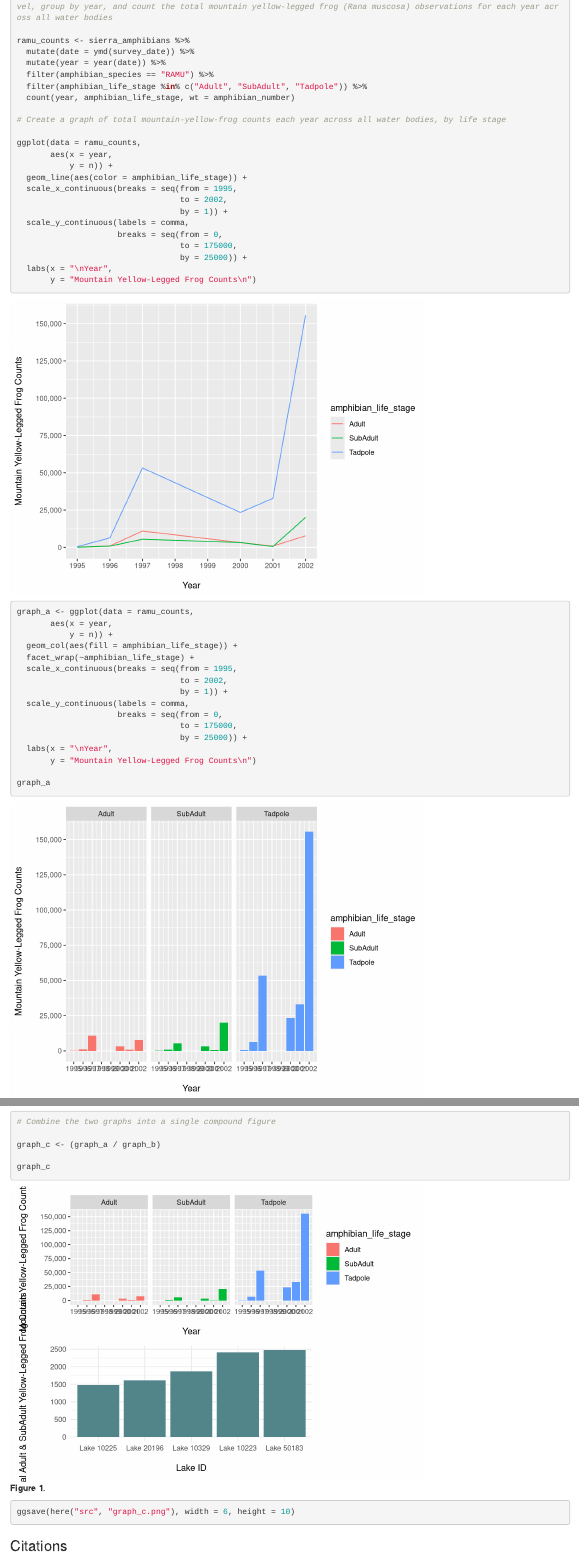
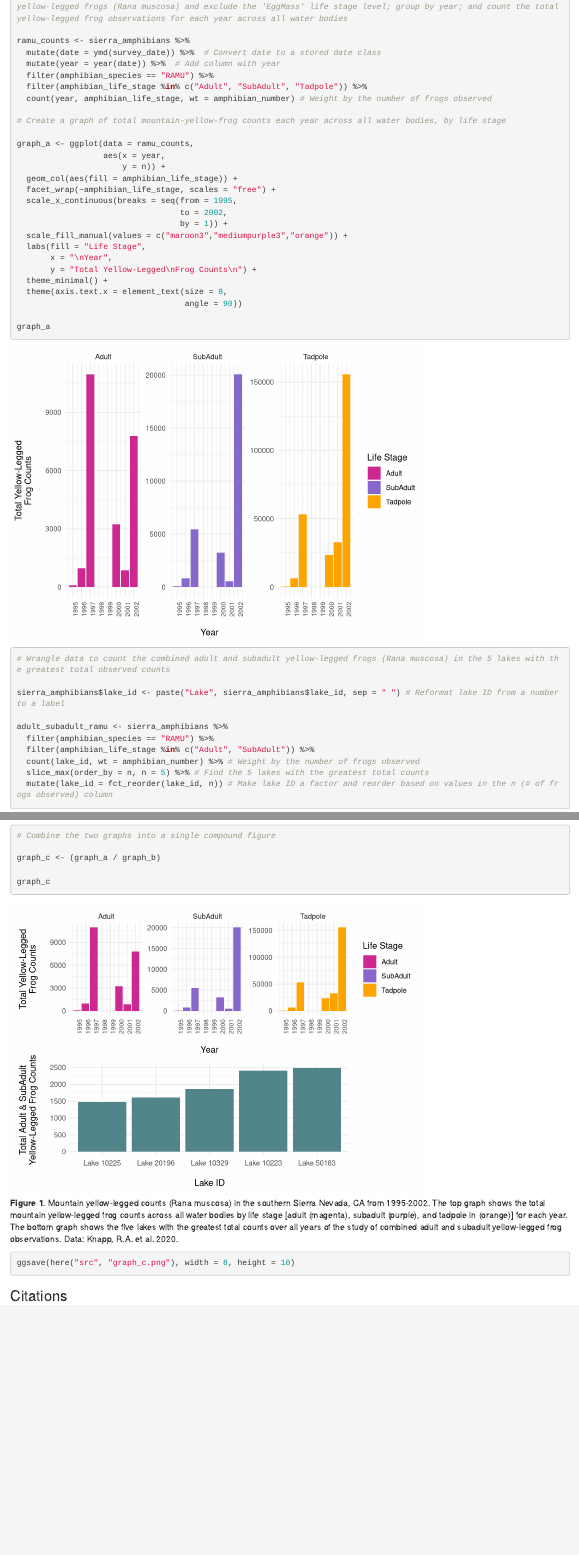
Before and after one commit to genchiong/esm244-assignment1, an R Markdown document (src/a1_task1_chiong_genevieve.Rmd): the page in a window 1100 px wide, from 230 px down before the commit and from 270 px down after it, and a second part further down, joined at a grey line. Rendered offline with R 4.5, knitr and Pandoc, with nearby package versions.

Commit message:
final commit for task 1

````diff
--- a/src/a1_task1_chiong_genevieve.Rmd
+++ b/src/a1_task1_chiong_genevieve.Rmd
@@ -1,5 +1,5 @@
 ---
-title: "a1_task1_chiong_genevieve"
+title: "Mountain Yellow-Legged Frog Observations in the Sierra Nevada, CA: 1995-2002"
 author: "Genevieve Chiong"
 date: "1/21/2021"
 output: html_document
@@ -24,56 +24,46 @@ sierra_amphibians <- read_excel(here("data", "sierra_amphibians.xlsx"))
 
 
 ```{r}
-# Wrangle data to convert the date to a date and pull the year, filter out to exclude the 'EggMass' life stage level, group by year, and count the total mountain yellow-legged frog (Rana muscosa) observations for each year across all water bodies
+# Wrangle data to convert the date to a stored date class and pull the year; filter out to include only mountain yellow-legged frogs (Rana muscosa) and exclude the 'EggMass' life stage level; group by year; and count the total yellow-legged frog observations for each year across all water bodies
 
 ramu_counts <- sierra_amphibians %>%
-  mutate(date = ymd(survey_date)) %>%
-  mutate(year = year(date)) %>%
+  mutate(date = ymd(survey_date)) %>%  # Convert date to a stored date class
+  mutate(year = year(date)) %>%  # Add column with year
   filter(amphibian_species == "RAMU") %>%
   filter(amphibian_life_stage %in% c("Adult", "SubAdult", "Tadpole")) %>%
-  count(year, amphibian_life_stage, wt = amphibian_number)
+  count(year, amphibian_life_stage, wt = amphibian_number) # Weight by the number of frogs observed
 
 # Create a graph of total mountain-yellow-frog counts each year across all water bodies, by life stage
 
-ggplot(data = ramu_counts,
-       aes(x = year,
-           y = n)) +
-  geom_line(aes(color = amphibian_life_stage)) +
+graph_a <- ggplot(data = ramu_counts,
+                  aes(x = year,
+                      y = n)) +
+  geom_col(aes(fill = amphibian_life_stage)) +
+  facet_wrap(~amphibian_life_stage, scales = "free") +
   scale_x_continuous(breaks = seq(from = 1995,
                                   to = 2002,
                                   by = 1)) +
-  scale_y_continuous(labels = comma,
-                     breaks = seq(from = 0,
-                                  to = 175000,
-                                  by = 25000)) +
-  labs(x = "\nYear",
-       y = "Mountain Yellow-Legged Frog Counts\n")
-
-
-graph_a <- ggplot(data = ramu_counts,
-       aes(x = year,
-           y = n)) +
-  geom_col(aes(fill = amphibian_life_stage)) +
-  facet_wrap(~amphibian_life_stage) +
-  scale_x_continuous(breaks = seq(from = 1995,
-                                  to = 2002,
-                                  by = 1)) +
-  scale_y_continuous(labels = comma,
-                     breaks = seq(from = 0,
-                                  to = 175000,
-                                  by = 25000)) +
-  labs(x = "\nYear",
-       y = "Mountain Yellow-Legged Frog Counts\n")
+  scale_fill_manual(values = c("maroon3","mediumpurple3","orange")) +
+  labs(fill = "Life Stage",
+       x = "\nYear",
+       y = "Total Yellow-Legged\nFrog Counts\n") +
+  theme_minimal() +
+  theme(axis.text.x = element_text(size = 8,
+                                   angle = 90))
 
 graph_a
 
 ```
 
+
 ```{r}
-# Wrangle data to count the observed combined adult and subadult yellow-legged frogs (Rana muscosa) in the 5 lakes with the greatest total observed counts
+# Wrangle data to count the combined adult and subadult yellow-legged frogs (Rana muscosa) in the 5 lakes with the greatest total observed counts
 
-sierra_amphibians$lake_id <- paste("Lake", sierra_amphibians$lake_id, sep = " ")
+sierra_amphibians$lake_id <- paste("Lake", sierra_amphibians$lake_id, sep = " ") # Reformat lake ID from a number to a label
 
 adult_subadult_ramu <- sierra_amphibians %>%
   filter(amphibian_species == "RAMU") %>%
   filter(amphibian_life_stage %in% c("Adult", "SubAdult")) %>%
+  count(lake_id, wt = amphibian_number) %>% # Weight by the number of frogs observed
+  slice_max(order_by = n, n = 5) %>% # Find the 5 lakes with the greatest total counts
+  mutate(lake_id = fct_reorder(lake_id, n)) # Make lake ID a factor and reorder based on values in the n (# of frogs observed) column
@@ -106,7 +94,7 @@ graph_c <- (graph_a / graph_b)
 
 graph_c
 
-ggsave(here("src", "graph_c.png"), width = 6, height = 10)
+ggsave(here("src", "graph_c.png"), width = 8, height = 10)
 ```
 
 ### Citations
````
Also changed, not shown: src/a1_task2_chiong_genevieve.Rmd (+1 -1 lines), src/a1_task1_chiong_genevieve.html, src/graph_c.png, src/a1_task1_chiong_genevieve.Rmd (16 more changed lines), 1 other file.
